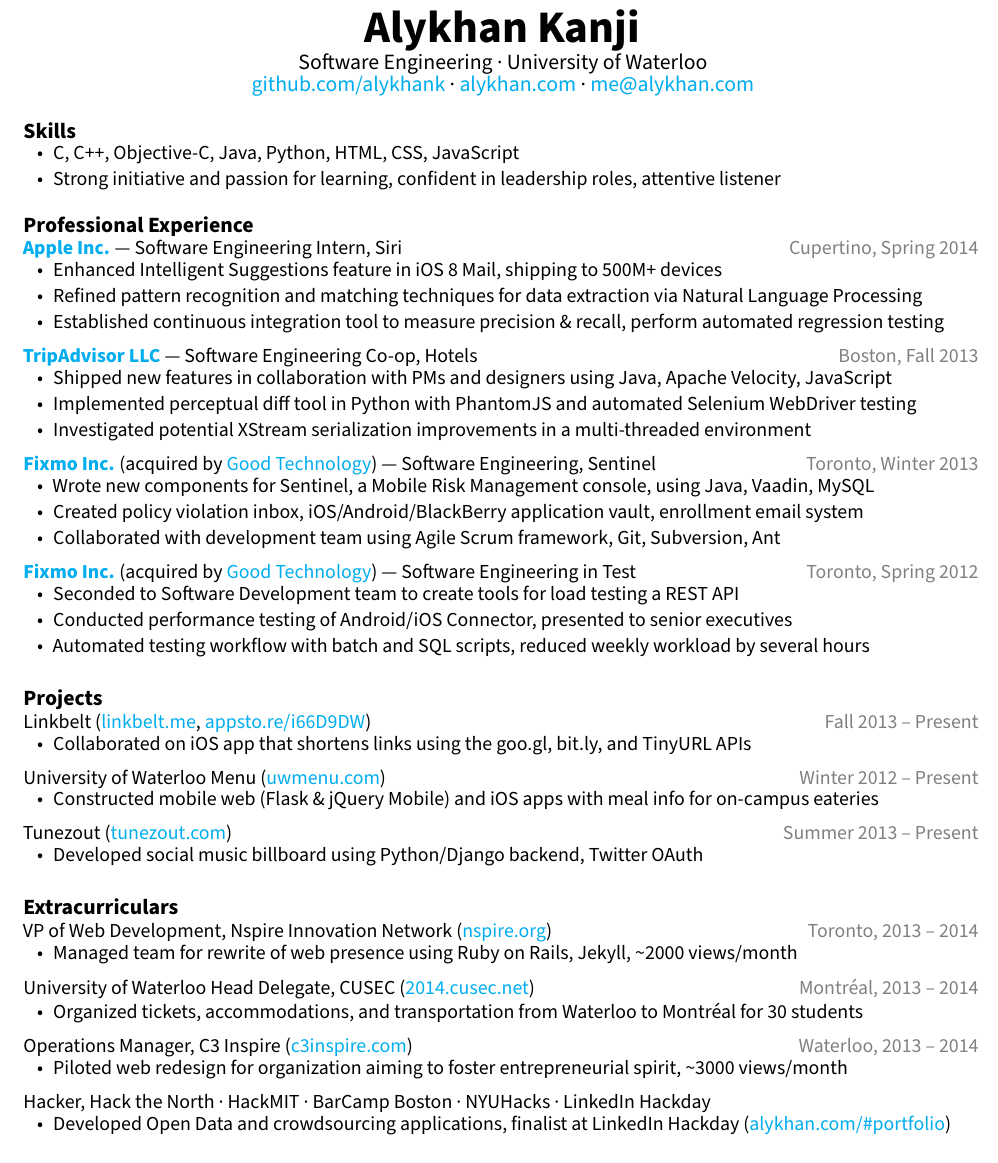
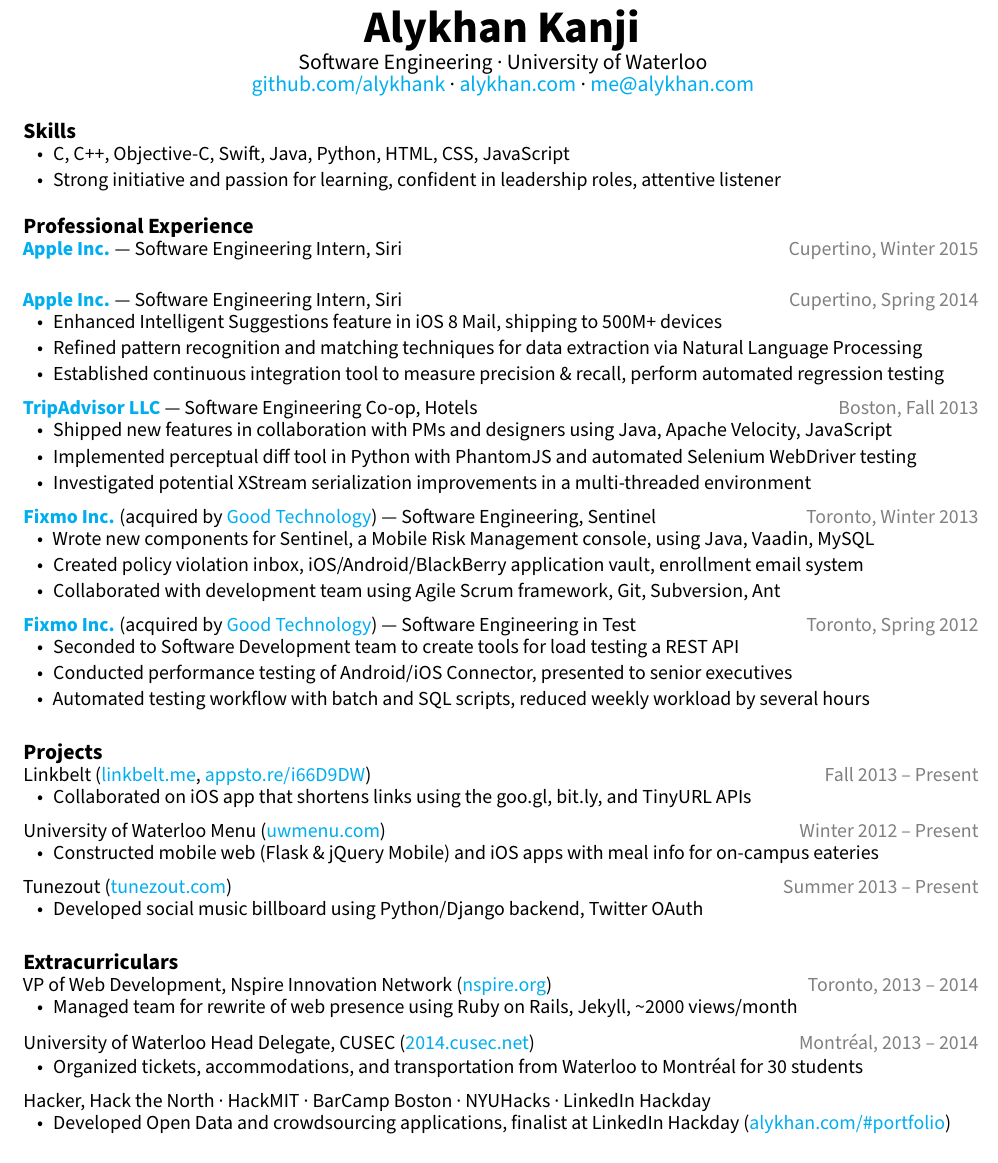
Before and after one commit to alykhank/resume, a LaTeX CV (resume.tex): part of the page, cut so that both start at the same text. Compiled offline with pdfLaTeX.

Commit message:
Update LaTeX version content and layout

```diff
--- a/resume.tex
+++ b/resume.tex
@@ -32,11 +31,15 @@
 
 \subsection*{Skills}
 \begin{itemize}[before=,after=]
-\item C, C++, Objective-C, Java, Python, HTML, CSS, JavaScript
+  \item C, C++, Objective-C, Swift, Java, Python, HTML, CSS, JavaScript
   \item Strong initiative and passion for learning, confident in leadership roles, attentive listener
 \end{itemize}
 
 \subsection*{Professional Experience}
+\noindent
+\href{http://apple.com}{\textbf{Apple Inc.}} --- Software Engineering Intern, Siri \hfill {\color{gray} Cupertino, Winter 2015}
+\vspace{6mm}
+
 \noindent
 \href{http://apple.com}{\textbf{Apple Inc.}} --- Software Engineering Intern, Siri \hfill {\color{gray} Cupertino, Spring 2014}
 \begin{itemize}
@@ -102,12 +105,6 @@
 \end{itemize}
 
 \noindent
-Operations Manager, C3 Inspire (\href{http://c3inspire.com}{c3inspire.com}) \hfill {\color{gray} Waterloo, 2013 -- 2014}
-\begin{itemize}
-\item Piloted web redesign for organization aiming to foster entrepreneurial spirit, \textasciitilde3000 views/month
-\end{itemize}
-
-\noindent
 Hacker, Hack the North\ \textperiodcentered\ HackMIT\ \textperiodcentered\ BarCamp Boston\ \textperiodcentered\ NYUHacks\ \textperiodcentered\ LinkedIn Hackday
 \begin{itemize}
   \item Developed Open Data and crowdsourcing applications, finalist at LinkedIn Hackday (\href{http://alykhan.com/\#portfolio}{alykhan.com/\#portfolio})
```
Also changed, not shown: resume-latex.pdf, resume.tex (1 more changed lines). Lines whose indentation alone changed are shown as unchanged.
